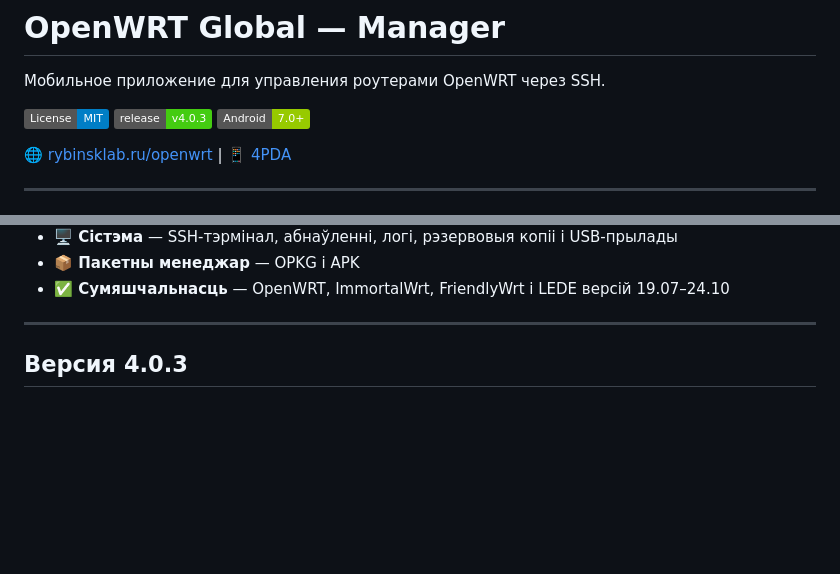
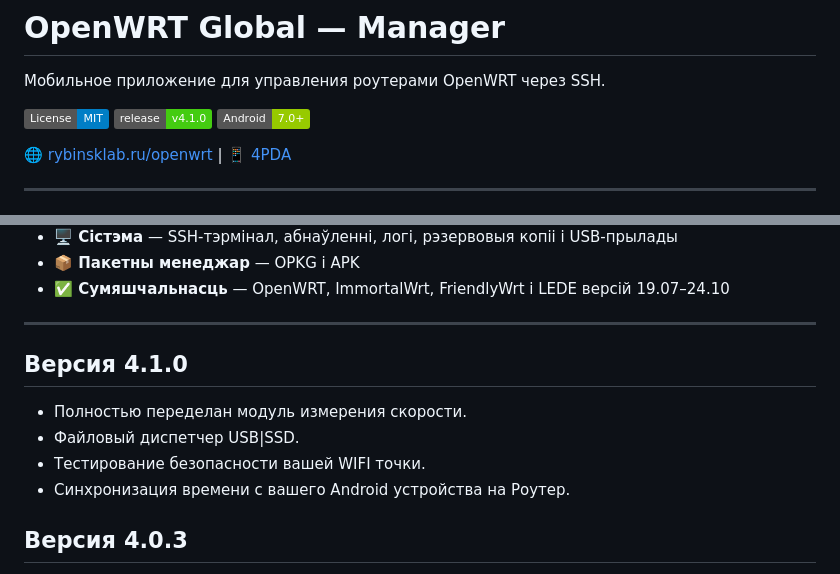
Before and after one commit to gotical/OpenWRT_Global, a Markdown page: README.md, 2 parts joined by grey strips. Rendered like a GitHub page; badges without logos; blank space fills up the shorter version.

Commit message:
Update README for version 4.1.0 release
Updated release version to 4.1.0 and added new features.

```diff
--- a/README.md
+++ b/README.md
@@ -3,7 +3,7 @@
 Мобильное приложение для управления роутерами OpenWRT через SSH.
 
 [![License: MIT](https://img.shields.io/badge/License-MIT-blue.svg)](LICENSE)
-[![Release](https://img.shields.io/badge/release-v4.0.3-brightgreen)](https://github.com/gotical/OpenWRT_Global/releases/latest)
+[![Release](https://img.shields.io/badge/release-v4.1.0-brightgreen)](https://github.com/gotical/OpenWRT_Global/releases/latest)
 [![Android](https://img.shields.io/badge/Android-7.0%2B-green)](https://github.com/USAchevIP/OpenWRT_Global/releases/latest)
 
 🌐 [rybinsklab.ru/openwrt](https://rybinsklab.ru/openwrt/) | 📱 [4PDA](https://4pda.to/forum/index.php?showtopic=911457&view=findpost&p=144455263)
@@ -118,6 +118,12 @@ No LuCI or other web interfaces required on the router. Everything works through
 - **✅ Сумяшчальнасць** — OpenWRT, ImmortalWrt, FriendlyWrt і LEDE версій 19.07–24.10
 
 ---
+## Версия 4.1.0
+
+- Полностью переделан модуль измерения скорости.
+- Файловый диспетчер USB|SSD.
+- Тестирование безопасности вашей WIFI точки.
+- Синхронизация времени с вашего Android устройства на Роутер.
 
 ## Версия 4.0.3
 
```
